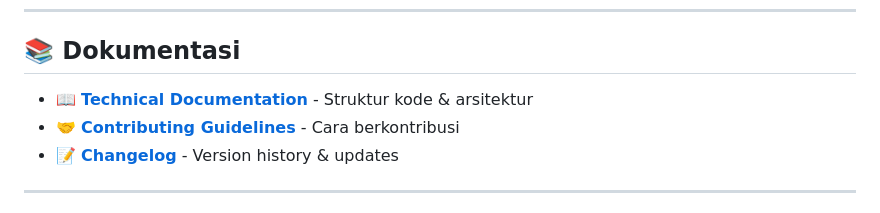
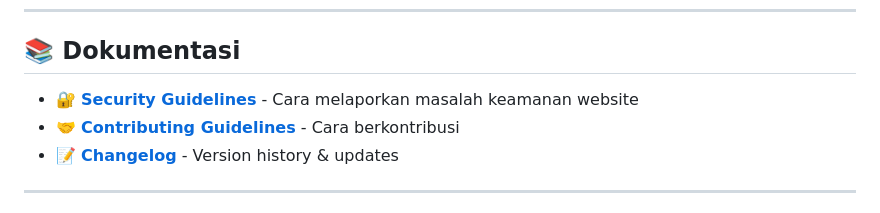
Before and after one commit to ArkaIbaraki/Pagu.id, a Markdown page: README.md, the part around the change. Rendered like a GitHub page.

Commit message:
Update README with security guidelines link

```diff
--- a/README.md
+++ b/README.md
@@ -20,7 +20,7 @@ Sebuah web tool tanpa login untuk membuat Invoice & RAB (Rencana Anggaran Biaya)
 
 ## 📚 Dokumentasi
 
-- 📖 **[Technical Documentation](src/docs/DOCUMENTATION.md)** - Struktur kode & arsitektur
+- 🔐 **[Security Guidelines](src/docs/SECURITY.md)** - Cara melaporkan masalah keamanan website
 - 🤝 **[Contributing Guidelines](src/docs/CONTRIBUTING.md)** - Cara berkontribusi
 - 📝 **[Changelog](src/docs/CHANGELOG.md)** - Version history & updates
 
```
